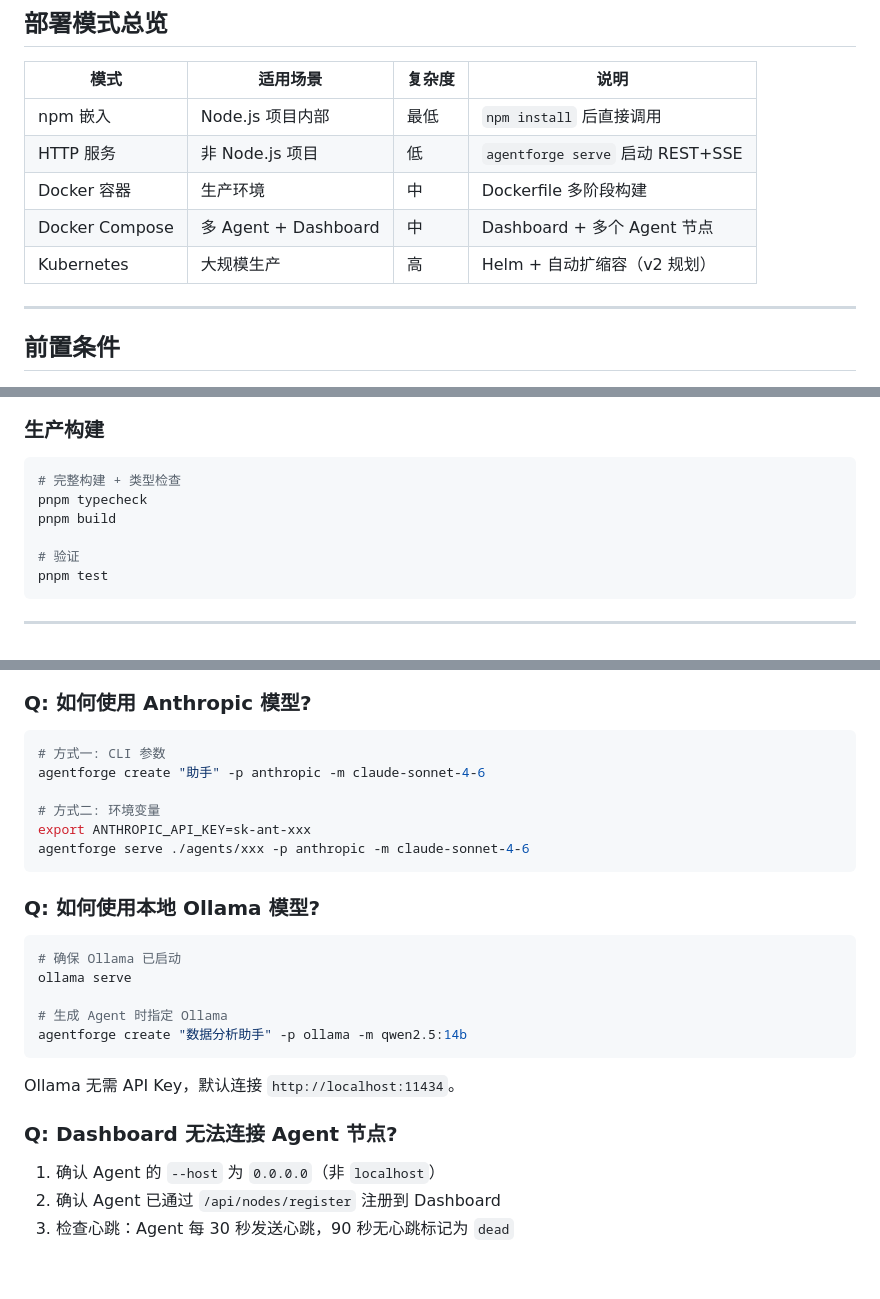
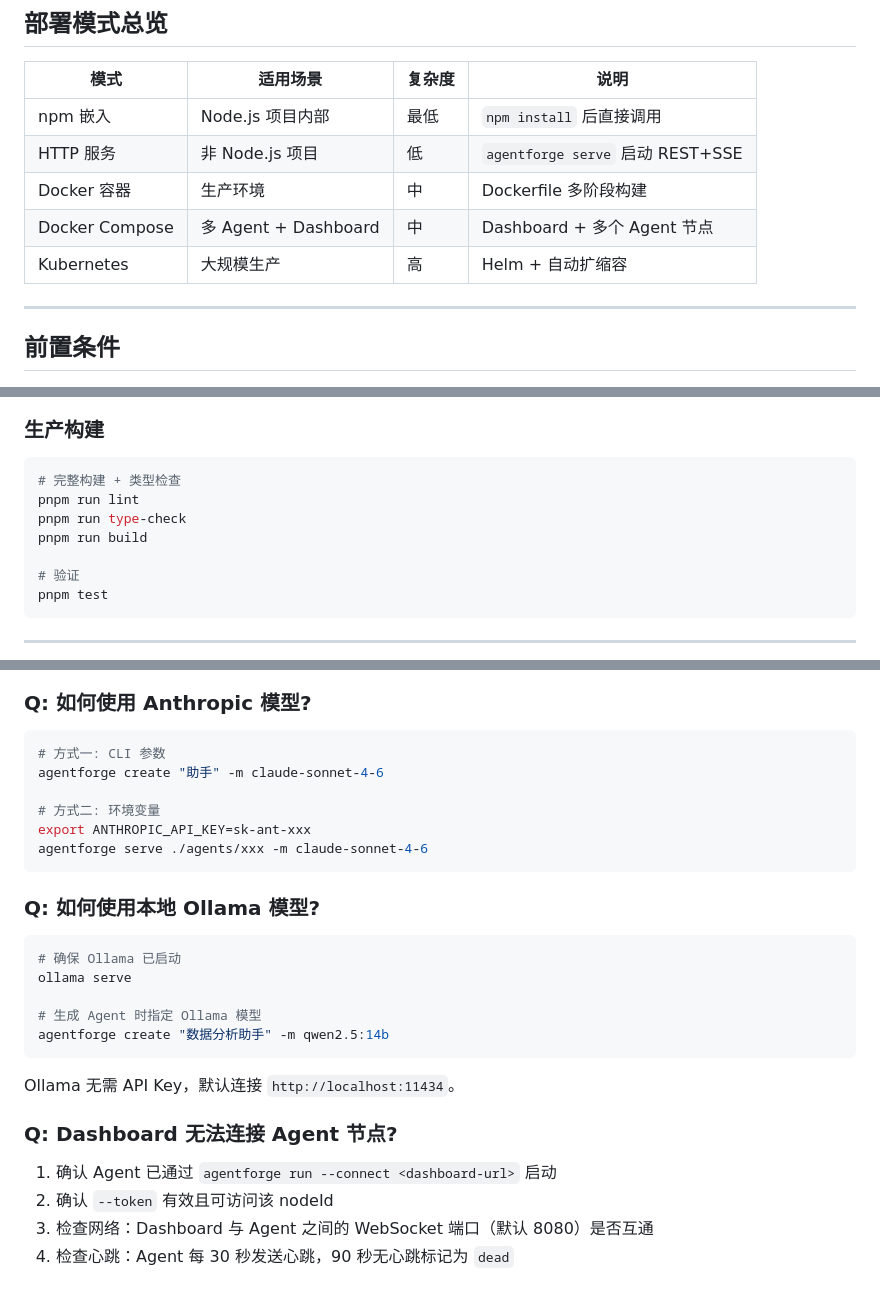
Before and after one commit to jiayuexin/agent-forge, a Markdown page: docs/ops/DEPLOY.md, 3 parts joined by grey strips. Rendered like a GitHub page.

````diff
--- a/docs/ops/DEPLOY.md
+++ b/docs/ops/DEPLOY.md
@@ -17,7 +17,7 @@
 | HTTP 服务 | 非 Node.js 项目 | 低 | `agentforge serve` 启动 REST+SSE |
 | Docker 容器 | 生产环境 | 中 | Dockerfile 多阶段构建 |
 | Docker Compose | 多 Agent + Dashboard | 中 | Dashboard + 多个 Agent 节点 |
-| Kubernetes | 大规模生产 | 高 | Helm + 自动扩缩容（v2 规划） |
+| Kubernetes | 大规模生产 | 高 | Helm + 自动扩缩容 |
 
 ---
 
@@ -330,8 +315,9 @@ pnpm --filter @agentforge/dashboard dev
 
 ```bash
 # 完整构建 + 类型检查
-pnpm typecheck
-pnpm build
+pnpm run lint
+pnpm run type-check
+pnpm run build
 
 # 验证
 pnpm test
@@ -486,11 +478,11 @@ agentforge serve ./agents/xxx --host 0.0.0.0
 
 ```bash
 # 方式一: CLI 参数
-agentforge create "助手" -p anthropic -m claude-sonnet-4-6
+agentforge create "助手" -m claude-sonnet-4-6
 
 # 方式二: 环境变量
 export ANTHROPIC_API_KEY=sk-ant-xxx
-agentforge serve ./agents/xxx -p anthropic -m claude-sonnet-4-6
+agentforge serve ./agents/xxx -m claude-sonnet-4-6
 ```
 
 ### Q: 如何使用本地 Ollama 模型?
@@ -499,14 +491,15 @@ agentforge serve ./agents/xxx -p anthropic -m claude-sonnet-4-6
 # 确保 Ollama 已启动
 ollama serve
 
-# 生成 Agent 时指定 Ollama
-agentforge create "数据分析助手" -p ollama -m qwen2.5:14b
+# 生成 Agent 时指定 Ollama 模型
+agentforge create "数据分析助手" -m qwen2.5:14b
 ```
 
 Ollama 无需 API Key，默认连接 `http://localhost:11434`。
 
 ### Q: Dashboard 无法连接 Agent 节点?
 
-1. 确认 Agent 的 `--host` 为 `0.0.0.0`（非 `localhost`）
-2. 确认 Agent 已通过 `/api/nodes/register` 注册到 Dashboard
-3. 检查心跳：Agent 每 30 秒发送心跳，90 秒无心跳标记为 `dead`
+1. 确认 Agent 已通过 `agentforge run --connect <dashboard-url>` 启动
+2. 确认 `--token` 有效且可访问该 nodeId
+3. 检查网络：Dashboard 与 Agent 之间的 WebSocket 端口（默认 8080）是否互通
+4. 检查心跳：Agent 每 30 秒发送心跳，90 秒无心跳标记为 `dead`
````
Also changed, not shown: other parts of docs/ops/DEPLOY.md (+30 -39 lines), docs/ops/GUIDE.md (+52 -48 lines), docs/ops/TEST.md (+14 -12 lines).
